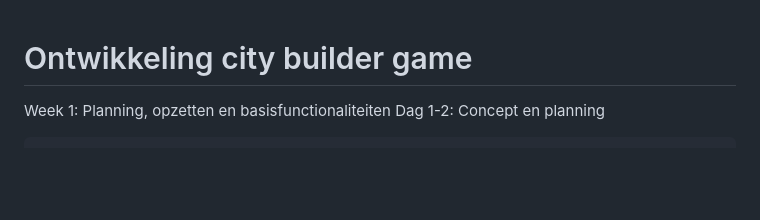
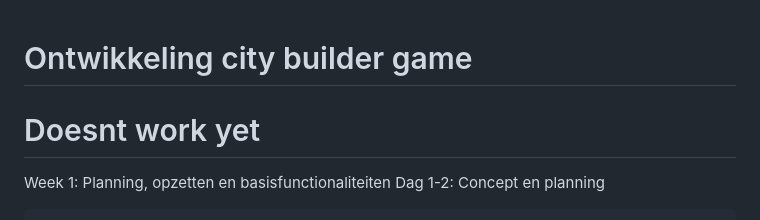
Before and after one commit to diGiusepp3/react_city_builder_game, a Markdown page: README.md, the part around the change. Drawn GitHub-style; blank space fills up the shorter version.

```diff
--- a/README.md
+++ b/README.md
@@ -1,4 +1,6 @@
 # Ontwikkeling city builder game
+
+# Doesnt work yet
 
 Week 1: Planning, opzetten en basisfunctionaliteiten
 Dag 1-2: Concept en planning
```
